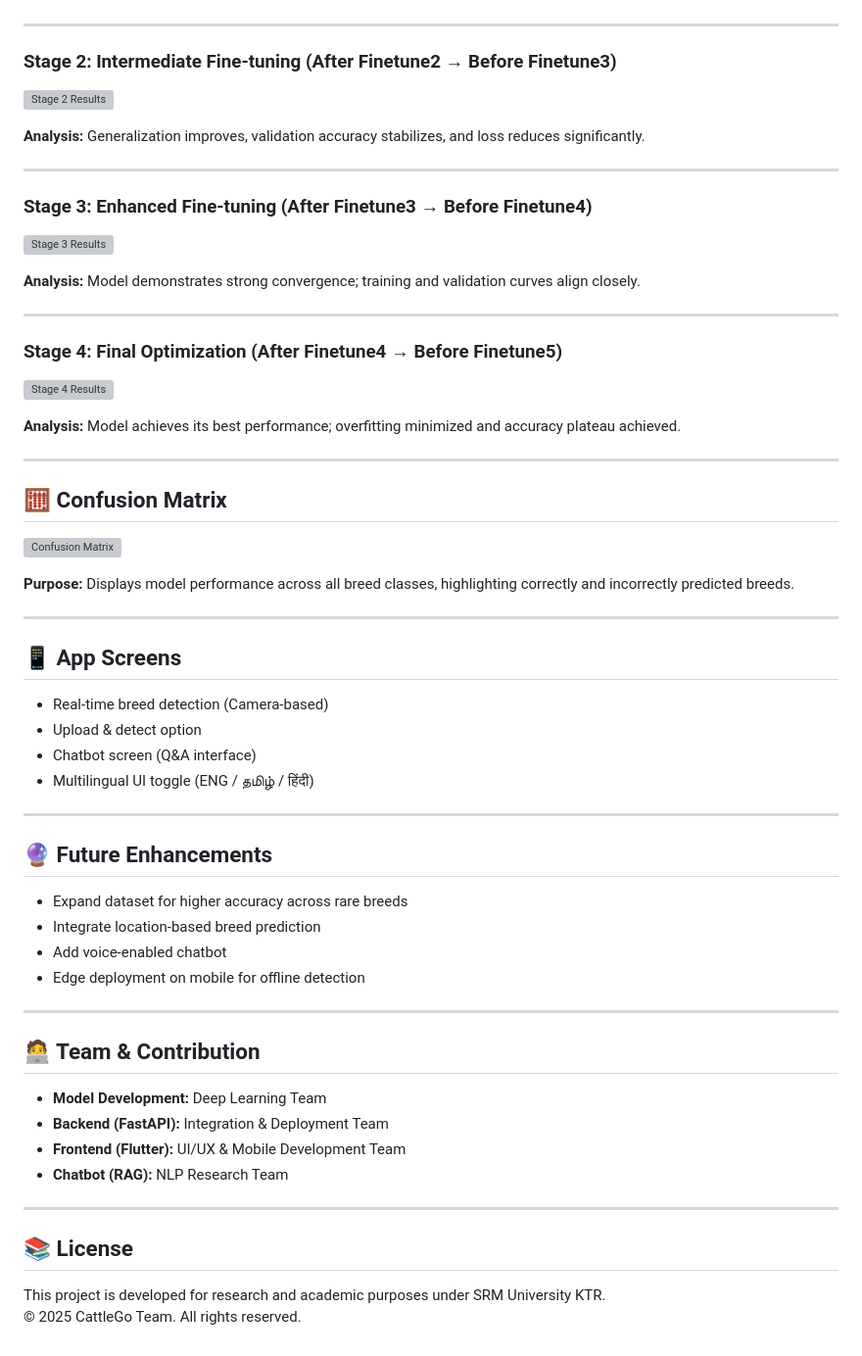
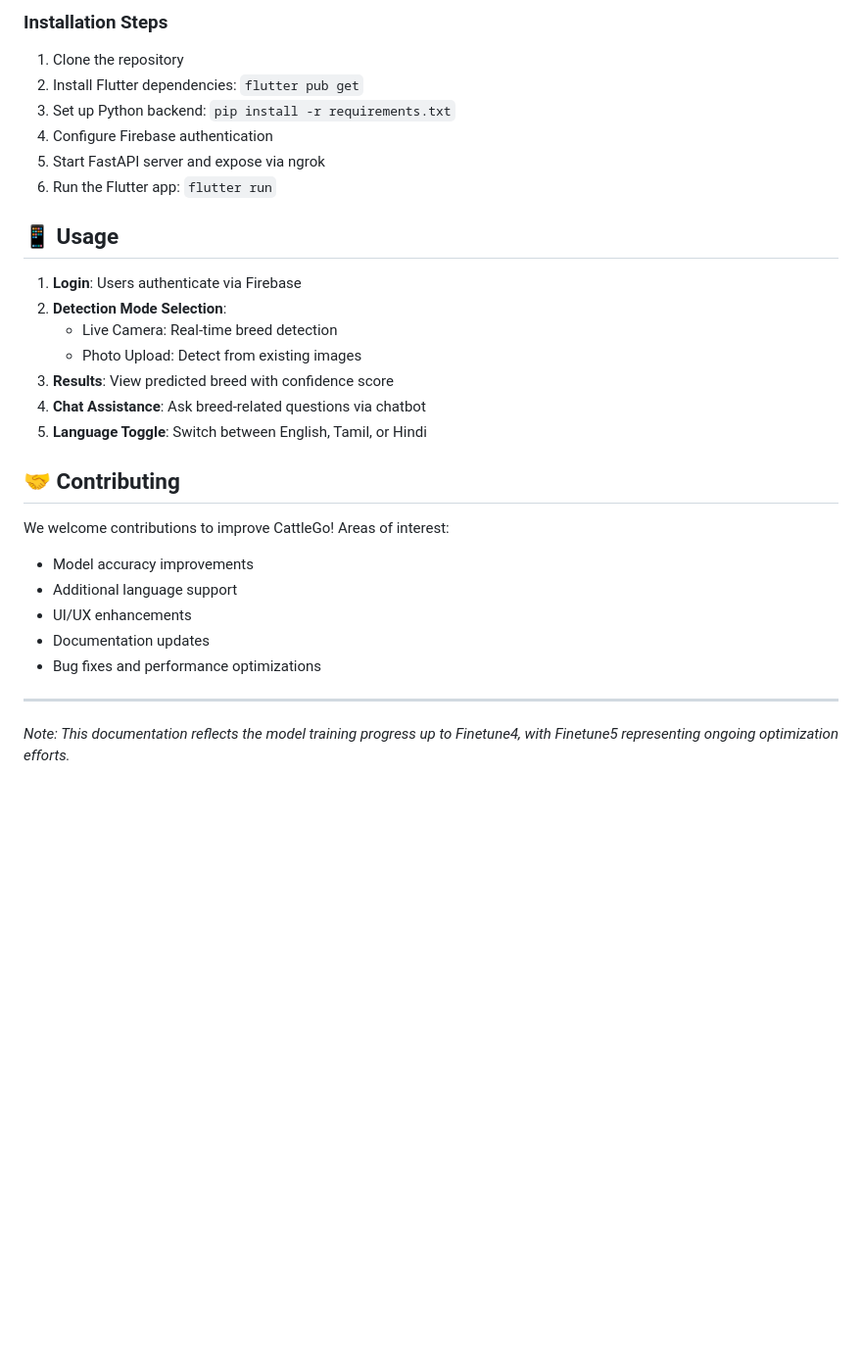
Before and after one commit to Sanjay1712KSK/Cattle-Go, a Markdown page: README.md, the part around the change printed below. Shown: that part at 98% size. Drawn GitHub-style; blank space fills up the shorter version; grey boxes are pictures that could not be loaded.

```diff
--- a/README.md
+++ b/README.md
@@ -73,61 +130,30 @@ The project leverages **MobileNetV2**, **FastAPI**, **Flutter**, and **Firebase*
+### Installation Steps
+1. Clone the repository
+2. Install Flutter dependencies: `flutter pub get`
+3. Set up Python backend: `pip install -r requirements.txt`
+4. Configure Firebase authentication
+5. Start FastAPI server and expose via ngrok
+6. Run the Flutter app: `flutter run`
+
+## 📱 Usage
+
+1. **Login**: Users authenticate via Firebase
+2. **Detection Mode Selection**:
+   - Live Camera: Real-time breed detection
+   - Photo Upload: Detect from existing images
+3. **Results**: View predicted breed with confidence score
+4. **Chat Assistance**: Ask breed-related questions via chatbot
+5. **Language Toggle**: Switch between English, Tamil, or Hindi
+
+## 🤝 Contributing
+
+We welcome contributions to improve CattleGo! Areas of interest:
+- Model accuracy improvements
+- Additional language support
+- UI/UX enhancements
+- Documentation updates
+- Bug fixes and performance optimizations
 
 ---
 
-### Stage 2: Intermediate Fine-tuning (After Finetune2 → Before Finetune3)
-![Stage 2 Results](DL/Fine_Tune/Mobile_Net/After_finetune2_and_before_finetune3.png)
-
-**Analysis:** Generalization improves, validation accuracy stabilizes, and loss reduces significantly.
-
----
-
-### Stage 3: Enhanced Fine-tuning (After Finetune3 → Before Finetune4)
-![Stage 3 Results](DL/Fine_Tune/Mobile_Net/After_finetune3_and_before_finetune4.png)
-
-**Analysis:** Model demonstrates strong convergence; training and validation curves align closely.
-
----
-
-### Stage 4: Final Optimization (After Finetune4 → Before Finetune5)
-![Stage 4 Results](DL/Fine_Tune/Mobile_Net/After_finetune4_and_before_finetune5.png)
-
-**Analysis:** Model achieves its best performance; overfitting minimized and accuracy plateau achieved.
-
----
-
-## 🧮 Confusion Matrix
-![Confusion Matrix](DL/Graphs/our_model.png)
-
-**Purpose:** Displays model performance across all breed classes, highlighting correctly and incorrectly predicted breeds.
-
----
-
-## 📱 App Screens
-
-- Real-time breed detection (Camera-based)
-- Upload & detect option
-- Chatbot screen (Q&A interface)
-- Multilingual UI toggle (ENG / தமிழ் / हिंदी)
-
----
-
-## 🔮 Future Enhancements
-
-- Expand dataset for higher accuracy across rare breeds
-- Integrate location-based breed prediction
-- Add voice-enabled chatbot
-- Edge deployment on mobile for offline detection
-
----
-
-## 🧑‍💻 Team & Contribution
-
-- **Model Development:** Deep Learning Team
-- **Backend (FastAPI):** Integration & Deployment Team
-- **Frontend (Flutter):** UI/UX & Mobile Development Team
-- **Chatbot (RAG):** NLP Research Team
-
----
-
-## 📚 License
-This project is developed for research and academic purposes under SRM University KTR.
-© 2025 CattleGo Team. All rights reserved.
+*Note: This documentation reflects the model training progress up to Finetune4, with Finetune5 representing ongoing optimization efforts.*
```
Also changed, not shown: other parts of README.md (+108 -51 lines).
